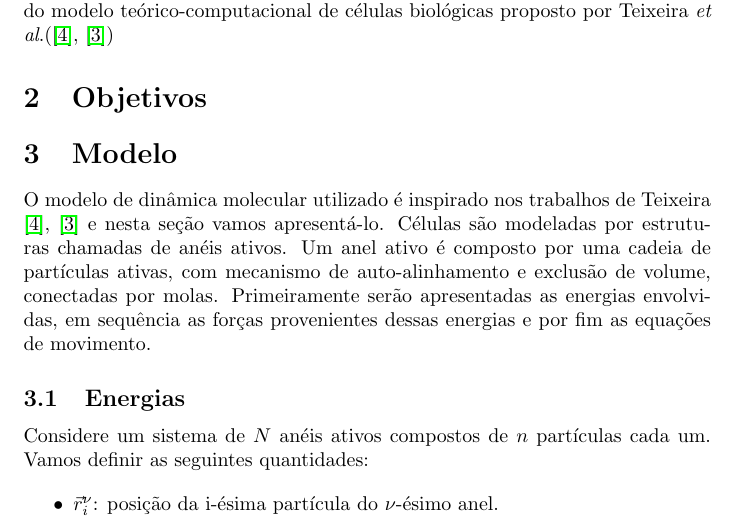
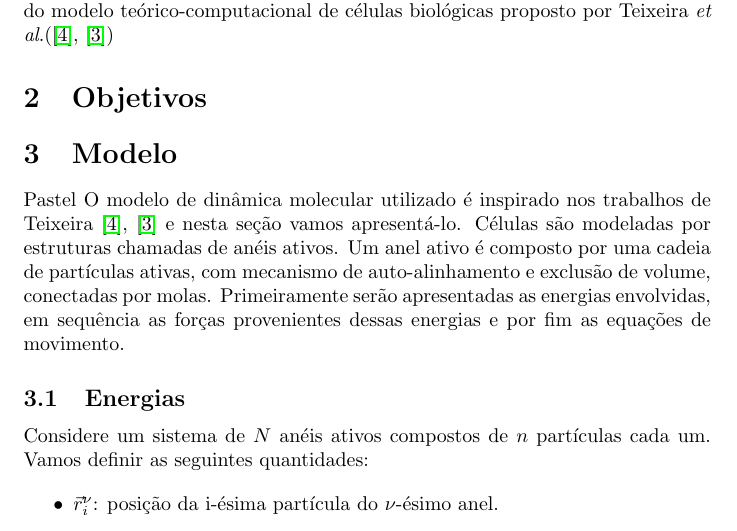
Before and after one commit to marcos1561/F-sica-TCC, a LaTeX document (main.tex): part of page 2 of 12, cut so that both start at the same text. Compiled offline with pdfLaTeX.

Commit message:
Updates from Overleaf

```diff
--- a/main.tex
+++ b/main.tex
@@ -50,7 +50,7 @@ A matéria ativa é uma área de pesquisa em física que tem ganhado destaque na
 \section{Objetivos}
 
 \section{Modelo}
-O modelo de dinâmica molecular utilizado é inspirado nos trabalhos de Teixeira \cite{teixeira_single_2021}, \cite{teixeira_segregation_2024} e nesta seção vamos apresentá-lo. Células são modeladas por estruturas chamadas de anéis ativos. Um anel ativo é composto por uma cadeia de partículas ativas, com mecanismo de auto-alinhamento e exclusão de volume, conectadas por molas. Primeiramente serão apresentadas as energias envolvidas, em sequência as forças provenientes dessas energias e por fim as equações de movimento.
+Pastel O modelo de dinâmica molecular utilizado é inspirado nos trabalhos de Teixeira \cite{teixeira_single_2021}, \cite{teixeira_segregation_2024} e nesta seção vamos apresentá-lo. Células são modeladas por estruturas chamadas de anéis ativos. Um anel ativo é composto por uma cadeia de partículas ativas, com mecanismo de auto-alinhamento e exclusão de volume, conectadas por molas. Primeiramente serão apresentadas as energias envolvidas, em sequência as forças provenientes dessas energias e por fim as equações de movimento.
 
 \subsection{Energias}
 Considere um sistema de $N$ anéis ativos compostos de $n$ partículas cada um. Vamos definir as seguintes quantidades:
```
